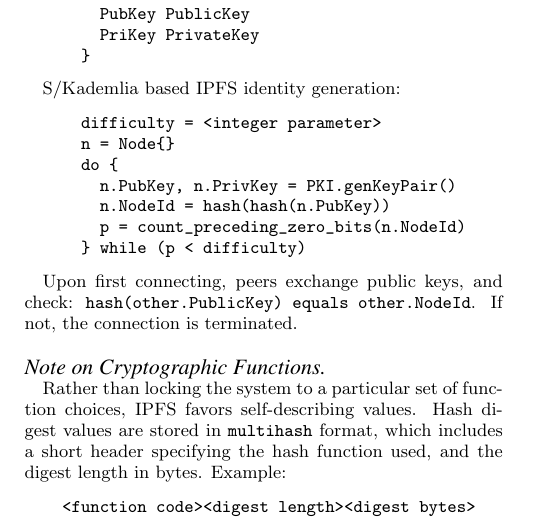
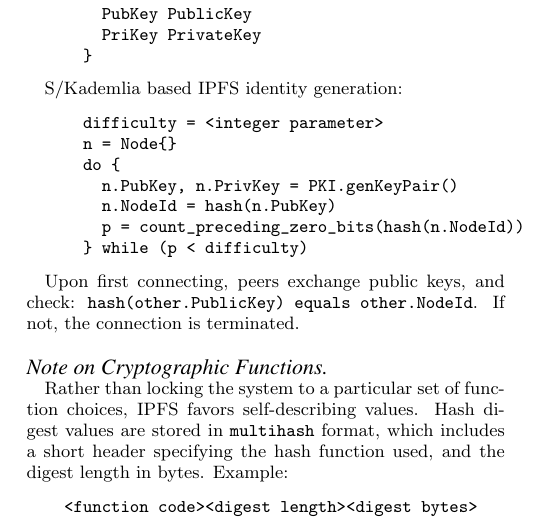
Before and after one commit to ipfs/ipfs, a LaTeX paper (papers/ipfs-cap2pfs/ipfs-cap2pfs.tex): part of one column of page 3 of 11, cut so that both start at the same text. Compiled offline with pdfLaTeX.

Commit message:
fixed s/kad nodeid assign typo
Thanks Benjamin Yu

```diff
--- a/papers/ipfs-cap2pfs/ipfs-cap2pfs.tex
+++ b/papers/ipfs-cap2pfs/ipfs-cap2pfs.tex
@@ -216,8 +216,8 @@ S/Kademlia based IPFS identity generation:
       n = Node{}
       do {
         n.PubKey, n.PrivKey = PKI.genKeyPair()
-        n.NodeId = hash(hash(n.PubKey))
-        p = count_preceding_zero_bits(n.NodeId)
+        n.NodeId = hash(n.PubKey)
+        p = count_preceding_zero_bits(hash(n.NodeId))
       } while (p < difficulty)
 \end{verbatim}
 
```
Also changed, not shown: papers/ipfs-cap2pfs/ipfs-p2p-file-system.pdf.
